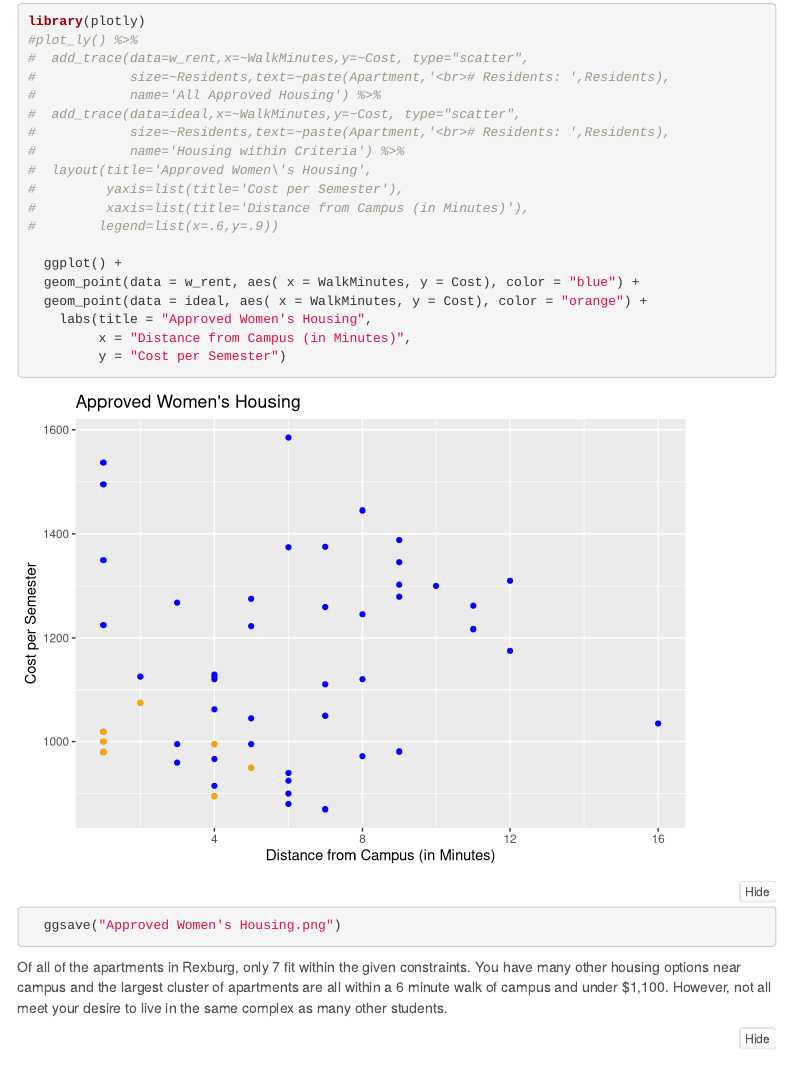
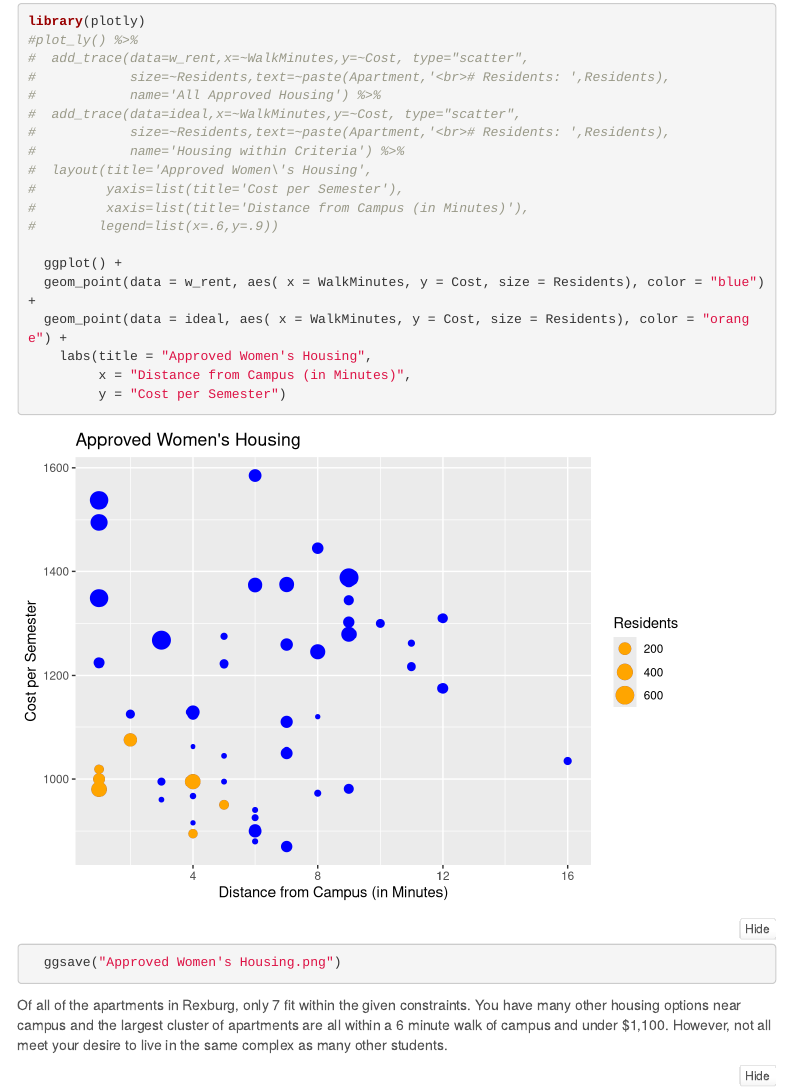
Before and after one commit to cjparsons21/Statistical-Analysis-in-R, an R Markdown document (Analysis/Linear_Regression/Rexburg Housing Analysis.Rmd): the page in a window 1100 px wide, from 610 px down. Rendered offline with R 4.5, knitr and Pandoc, with nearby package versions; folded parts are opened; menus at the side of the page are left out.

Commit message:
Housing update 2

```diff
--- a/Analysis/Linear_Regression/Rexburg Housing Analysis.Rmd
+++ b/Analysis/Linear_Regression/Rexburg Housing Analysis.Rmd
@@ -63,8 +63,8 @@ library(plotly)
 #        legend=list(x=.6,y=.9))
 
   ggplot() +
-  geom_point(data = w_rent, aes( x = WalkMinutes, y = Cost), color = "blue") +
-  geom_point(data = ideal, aes( x = WalkMinutes, y = Cost), color = "orange") +
+  geom_point(data = w_rent, aes( x = WalkMinutes, y = Cost, size = Residents), color = "blue") +
+  geom_point(data = ideal, aes( x = WalkMinutes, y = Cost, size = Residents), color = "orange") +
     labs(title = "Approved Women's Housing",
          x = "Distance from Campus (in Minutes)",
          y = "Cost per Semester")
```
Also changed, not shown: Analysis/Linear_Regression/Rexburg_Housing_Analysis.md (+2 -2 lines), Analysis/Linear_Regression/Approved Women's Housing.png, Analysis/Linear_Regression/Rexburg_Housing_Analysis_files/figure-html/unnamed-chunk-2-1.png, 1 other file.
